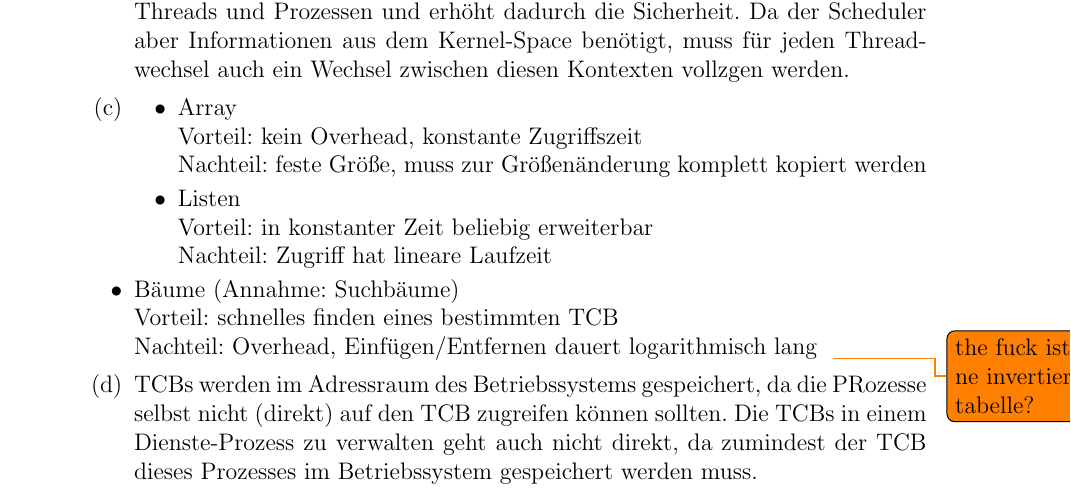
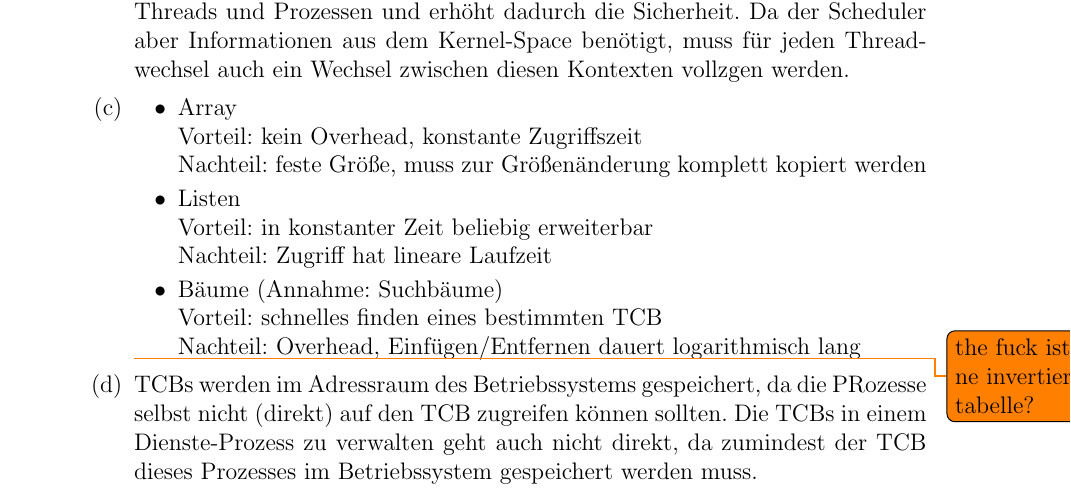
Before and after one commit to simon-auch/rust_GrandiOS, a LaTeX document (Aufgaben/a2.tex): part of page 1 of 3, cut so that both start at the same text. Compiled offline with pdfLaTeX.

Commit message:
fixed typo

```diff
--- a/Aufgaben/a2.tex
+++ b/Aufgaben/a2.tex
@@ -32,7 +32,7 @@ Von dieser eigenschaft profitieren natürlich insbesondere Programmteile die vie
             \item Bäume (Annahme: Suchbäume) \\
               Vorteil: schnelles finden eines bestimmten TCB\\
               Nachteil: Overhead, Einfügen/Entfernen dauert logarithmisch lang
-          \end{itenize}
+          \end{itemize}
           \todo{the fuck ist eine invertierte tabelle?}
 	\item TCBs werden im Adressraum des Betriebssystems gespeichert, da die PRozesse selbst nicht (direkt) auf den TCB zugreifen können sollten. Die TCBs in einem Dienste-Prozess zu verwalten geht auch nicht direkt, da zumindest der TCB dieses Prozesses im Betriebssystem gespeichert werden muss.
 \end{enumerate}
```
